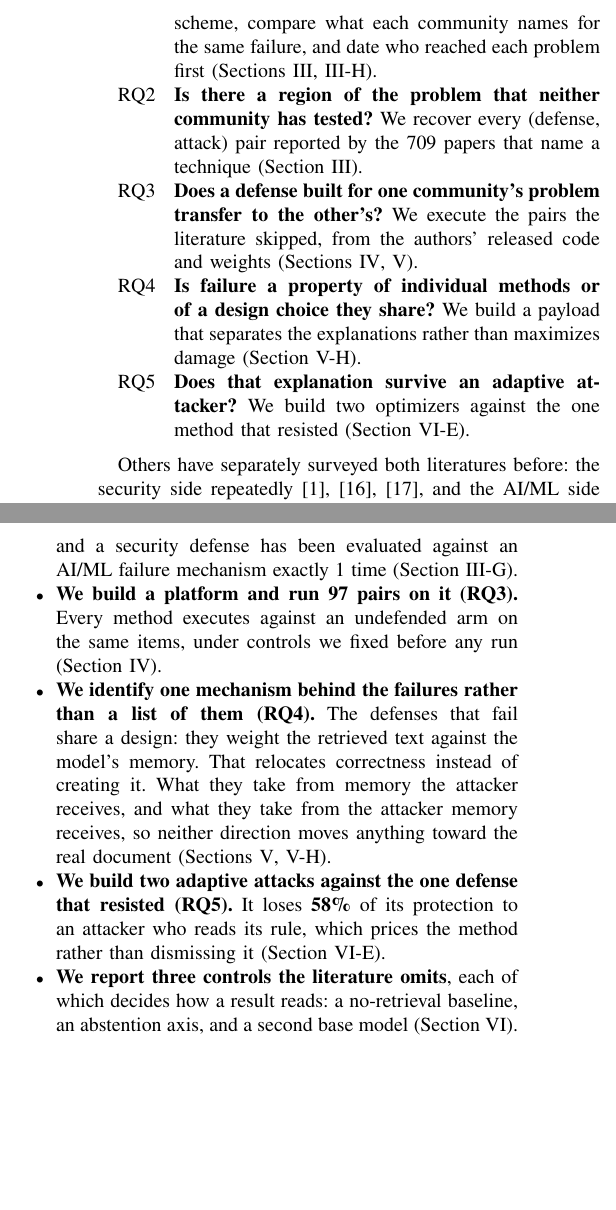
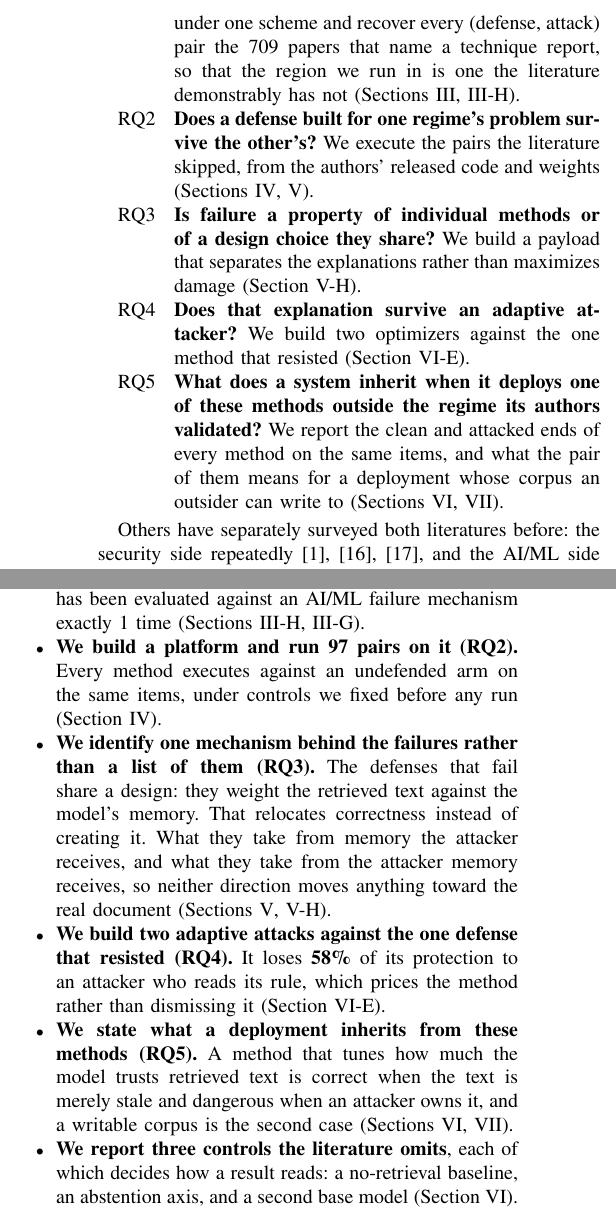
Before and after one commit to Nyamtulla/context_poison, a LaTeX paper (latex/main.tex, which reads latex/sections/01-introduction.tex): two parts of the columns of page 2 of 24, joined at a grey line, cut at the place of the change, the shorter picture padded with empty space. Compiled offline with pdfLaTeX.

Commit message:
Lead the research questions with the experiments

```diff
--- a/latex/sections/01-introduction.tex
+++ b/latex/sections/01-introduction.tex
@@ -45,23 +45,28 @@ experiments that fall in it to answer the following research questions.
 
 \paragraph{Research questions.}
 \begin{description}
-\item[RQ1] \textbf{Are the two communities reinventing the wheel?} We read
-  \NCorpus{} papers from both sides under one scheme, compare what each
-  community names for the same failure, and date who reached each problem
-  first (Sections~\ref{sec:literatures}, \ref{sec:parallel}).
-\item[RQ2] \textbf{Is there a region of the problem that neither community
-  has tested?} We recover every (defense, attack) pair reported by the
-  \NAnalysed{} papers that name a technique (Section~\ref{sec:literatures}).
-\item[RQ3] \textbf{Does a defense built for one community's problem transfer
-  to the other's?} We execute the pairs the literature skipped, from the authors'
-  released code and weights (Sections~\ref{sec:experiments},
-  \ref{sec:results}).
-\item[RQ4] \textbf{Is failure a property of individual methods or of a design
-  choice they share?} We build a payload that separates the explanations
-  rather than maximizes damage (Section~\ref{sec:distractor}).
-\item[RQ5] \textbf{Does that explanation survive an adaptive attacker?} We
+\item[RQ1] \textbf{What has the field tested, and what has it left
+  untested?} We read \NCorpus{} papers from both sides under one scheme and
+  recover every (defense, attack) pair the \NAnalysed{} papers that name a
+  technique report, so that the region we run in is one the literature
+  demonstrably has not (Sections~\ref{sec:literatures},
+  \ref{sec:parallel}).
+\item[RQ2] \textbf{Does a defense built for one regime's problem survive
+  the other's?} We execute the pairs the literature skipped, from the
+  authors' released code and weights
+  (Sections~\ref{sec:experiments}, \ref{sec:results}).
+\item[RQ3] \textbf{Is failure a property of individual methods or of a
+  design choice they share?} We build a payload that separates the
+  explanations rather than maximizes damage
+  (Section~\ref{sec:distractor}).
+\item[RQ4] \textbf{Does that explanation survive an adaptive attacker?} We
   build two optimizers against the one method that resisted
   (Section~\ref{sec:adaptive}).
+\item[RQ5] \textbf{What does a system inherit when it deploys one of these
+  methods outside the regime its authors validated?} We report the clean and
+  attacked ends of every method on the same items, and what the pair of them
+  means for a deployment whose corpus an outsider can write to
+  (Sections~\ref{sec:results2}, \ref{sec:discussion}).
 \end{description}
 
 Others have separately surveyed both literatures before: the
@@ -100,14 +103,14 @@ fails, and no evidence at all when one holds. Section~\ref{sec:threats} gives th
   every confirmed (defense, attack) pair either community reports, only a
   handful cross between them, and a security defense has been evaluated
   against an AI/ML failure mechanism exactly \NSecDefVsSafetyAttack{} time
-  (Section~\ref{sec:emptycell}).
+  (Sections~\ref{sec:parallel}, \ref{sec:emptycell}).
 
 \item \textbf{We build a platform and run \NCampaignPairs{} pairs on it
-  (RQ3).} Every method executes against an undefended arm on the same items,
+  (RQ2).} Every method executes against an undefended arm on the same items,
   under controls we fixed before any run (Section~\ref{sec:experiments}).
 
 \item \textbf{We identify one mechanism behind the failures rather than a list
-  of them (RQ4).} The defenses that fail share a design: they weight the
+  of them (RQ3).} The defenses that fail share a design: they weight the
   retrieved text against the model's memory. That relocates correctness
   instead of creating it. What they take from memory the attacker receives,
   and what they take from the attacker memory receives, so neither direction
@@ -115,9 +118,15 @@ fails, and no evidence at all when one holds. Section~\ref{sec:threats} gives th
   \ref{sec:distractor}).
 
 \item \textbf{We build two adaptive attacks against the one defense that
-  resisted (RQ5).} It loses \textbf{\PctAcdRemovedGradient{}\%} of its
+  resisted (RQ4).} It loses \textbf{\PctAcdRemovedGradient{}\%} of its
   protection to an attacker who reads its rule, which prices the method rather
   than dismissing it (Section~\ref{sec:adaptive}).
+
+\item \textbf{We state what a deployment inherits from these methods
+  (RQ5).} A method that tunes how much the model trusts retrieved text is
+  correct when the text is merely stale and dangerous when an attacker owns
+  it, and a writable corpus is the second case
+  (Sections~\ref{sec:results2}, \ref{sec:discussion}).
 
 \item \textbf{We report three controls the literature omits}, each of which
   decides how a result reads: a no-retrieval baseline, an abstention axis, and
```
Also changed, not shown: latex/sections/01-introduction.tex (10 more changed lines), 1 other file.
